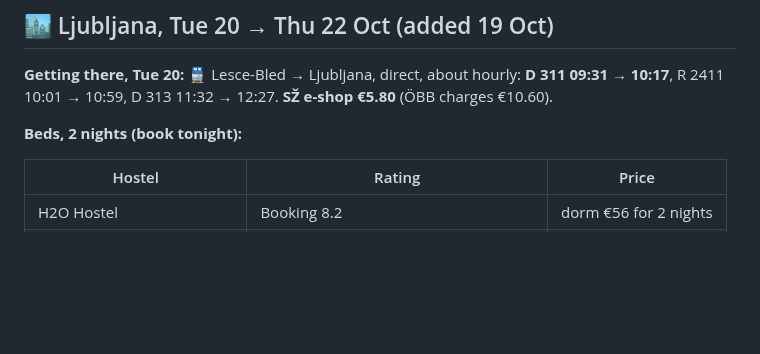
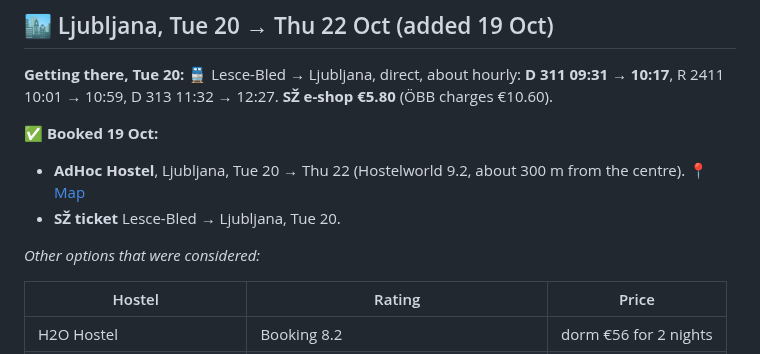
Before and after one commit to YellowViking/sabbatical-2026, a Markdown page: memory/ljubljana-bled-oct2026.md, the part around the change. Drawn GitHub-style; blank space fills up the shorter version.

Commit message:
Ljubljana booked: AdHoc Hostel 20–22 + SŽ Lesce→Ljubljana
Co-Authored-By: Claude Opus 5.5 <noreply@anthropic.com>

```diff
--- a/memory/ljubljana-bled-oct2026.md
+++ b/memory/ljubljana-bled-oct2026.md
@@ -179,7 +179,11 @@ Check-out is 10:00, so leave your bag at the hostel. Sunday-night bed in Ljublja
 
 **Getting there, Tue 20:** 🚆 Lesce-Bled → Ljubljana, direct, about hourly: **D 311 09:31 → 10:17**, R 2411 10:01 → 10:59, D 313 11:32 → 12:27. **SŽ e-shop €5.80** (ÖBB charges €10.60).
 
-**Beds, 2 nights (book tonight):**
+**✅ Booked 19 Oct:**
+- **AdHoc Hostel**, Ljubljana, Tue 20 → Thu 22 (Hostelworld 9.2, about 300 m from the centre). [📍 Map](https://www.google.com/maps/search/?api=1&query=AdHoc%20Hostel%2C%20Ljubljana)
+- **SŽ ticket** Lesce-Bled → Ljubljana, Tue 20.
+
+*Other options that were considered:*
 
 | Hostel | Rating | Price |
 |---|---|---|
```
Also changed, not shown: next-bookings.md (+1 -1 lines).
